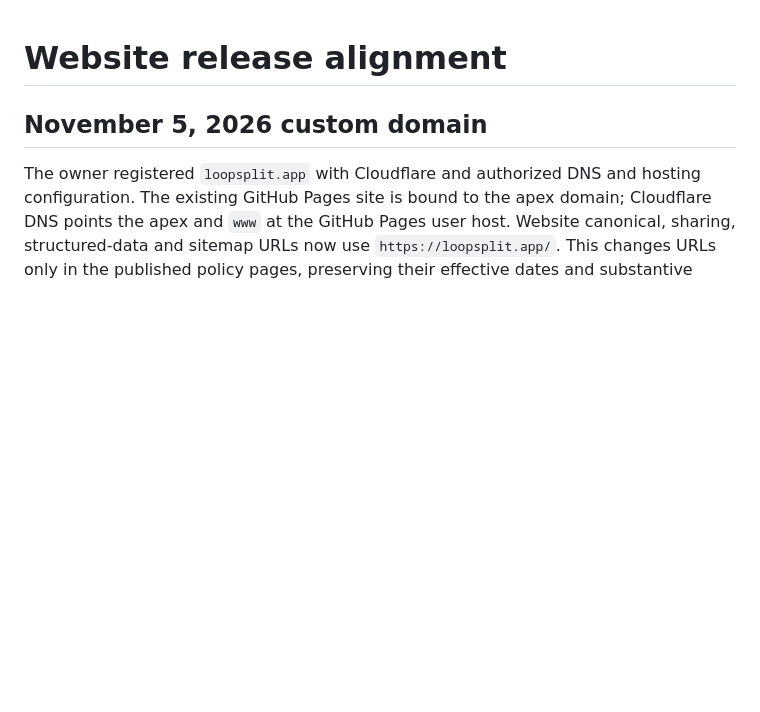
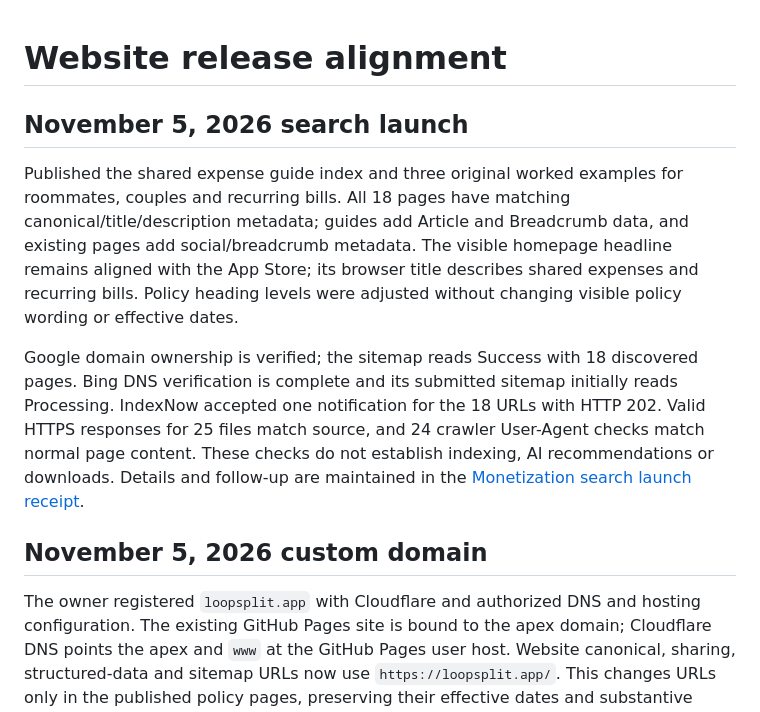
Before and after one commit to peterjiajunzhang/LoopSplitCom, a Markdown page: WEBSITE_RELEASE_ALIGNMENT.md, the part around the change. Rendered like a GitHub page; blank space fills up the shorter version.

```diff
--- a/WEBSITE_RELEASE_ALIGNMENT.md
+++ b/WEBSITE_RELEASE_ALIGNMENT.md
@@ -1,4 +1,10 @@
 # Website release alignment
+
+## November 5, 2026 search launch
+
+Published the shared expense guide index and three original worked examples for roommates, couples and recurring bills. All 18 pages have matching canonical/title/description metadata; guides add Article and Breadcrumb data, and existing pages add social/breadcrumb metadata. The visible homepage headline remains aligned with the App Store; its browser title describes shared expenses and recurring bills. Policy heading levels were adjusted without changing visible policy wording or effective dates.
+
+Google domain ownership is verified; the sitemap reads Success with 18 discovered pages. Bing DNS verification is complete and its submitted sitemap initially reads Processing. IndexNow accepted one notification for the 18 URLs with HTTP 202. Valid HTTPS responses for 25 files match source, and 24 crawler User-Agent checks match normal page content. These checks do not establish indexing, AI recommendations or downloads. Details and follow-up are maintained in the [Monetization search launch receipt](https://github.com/peterjiajunzhang/LoopSplit/blob/main/docs/monetization/search-launch-2026-11-05.md).
 
 ## November 5, 2026 custom domain
 
```
Also changed, not shown: README.md (+2 -0 lines).
